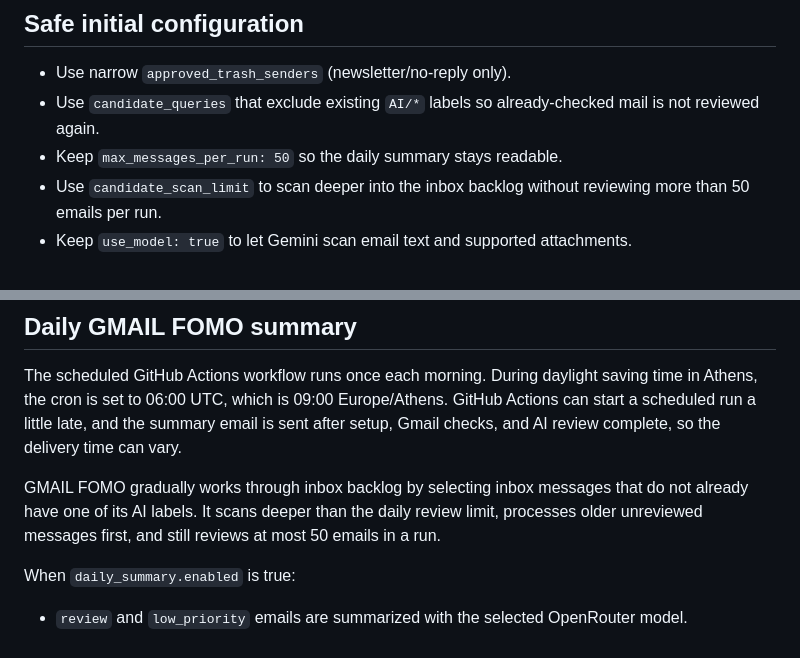
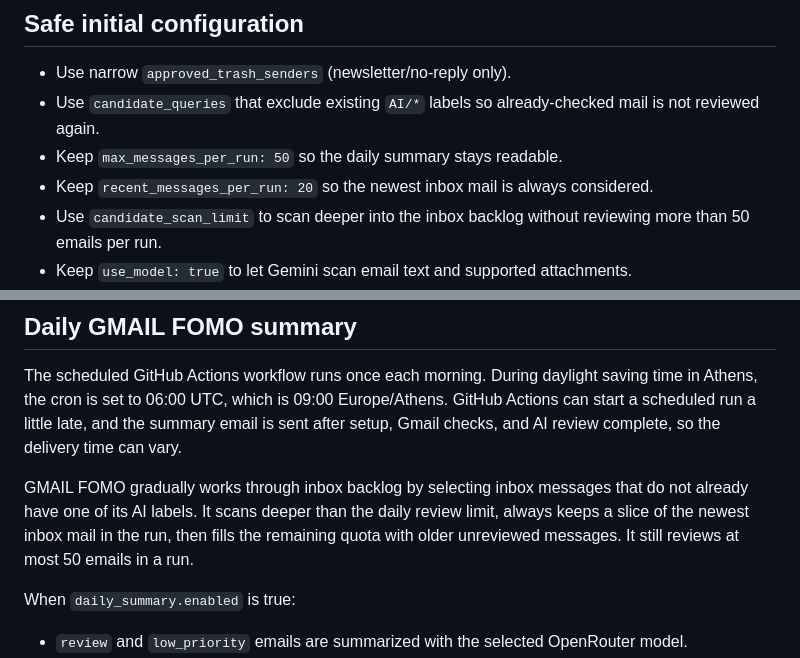
Before and after one commit to vpapats/gmail-cleanup-agent, a Markdown page: README.md, 2 parts joined by grey strips. GitHub-like rendering.

Commit message:
Document balanced Gmail FOMO review order

```diff
--- a/README.md
+++ b/README.md
@@ -83,6 +83,7 @@ Keep `mode: shadow` for initial rollout.
 - Use narrow `approved_trash_senders` (newsletter/no-reply only).
 - Use `candidate_queries` that exclude existing `AI/*` labels so already-checked mail is not reviewed again.
 - Keep `max_messages_per_run: 50` so the daily summary stays readable.
+- Keep `recent_messages_per_run: 20` so the newest inbox mail is always considered.
 - Use `candidate_scan_limit` to scan deeper into the inbox backlog without reviewing more than 50 emails per run.
 - Keep `use_model: true` to let Gemini scan email text and supported attachments.
 - Keep `mode: shadow` until you have reviewed several audit runs.
@@ -118,8 +119,9 @@ GitHub Actions can start a scheduled run a little late, and the summary email is
 after setup, Gmail checks, and AI review complete, so the delivery time can vary.
 
 GMAIL FOMO gradually works through inbox backlog by selecting inbox messages that do not
-already have one of its AI labels. It scans deeper than the daily review limit, processes
-older unreviewed messages first, and still reviews at most 50 emails in a run.
+already have one of its AI labels. It scans deeper than the daily review limit, always
+keeps a slice of the newest inbox mail in the run, then fills the remaining quota with
+older unreviewed messages. It still reviews at most 50 emails in a run.
 
 When `daily_summary.enabled` is true:
 
```
